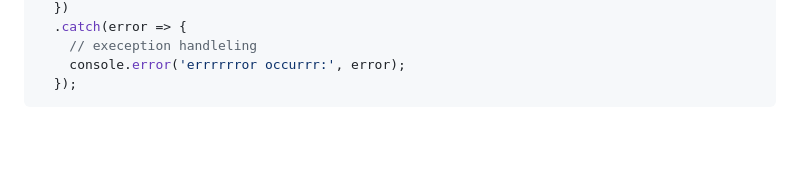
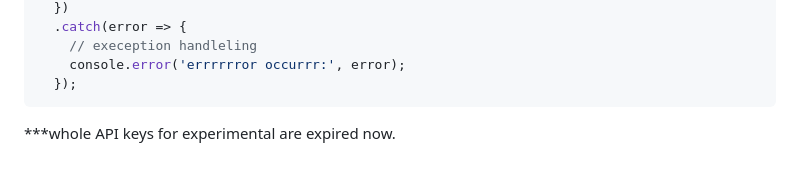
Before and after one commit to asdnng/Smart-Calendar, a Markdown page: README.md, the part around the change. GitHub-like rendering; blank space fills up the shorter version.

Commit message:
Update README with expired API keys notice
Updated README to indicate that API keys for experimental use have expired.

````diff
--- a/README.md
+++ b/README.md
@@ -113,3 +113,5 @@ axios.get('https://api.example.com/data')
     console.error('errrrrror occurrr:', error);
   });
 ```
+
+***whole API keys for experimental are expired now.
````
